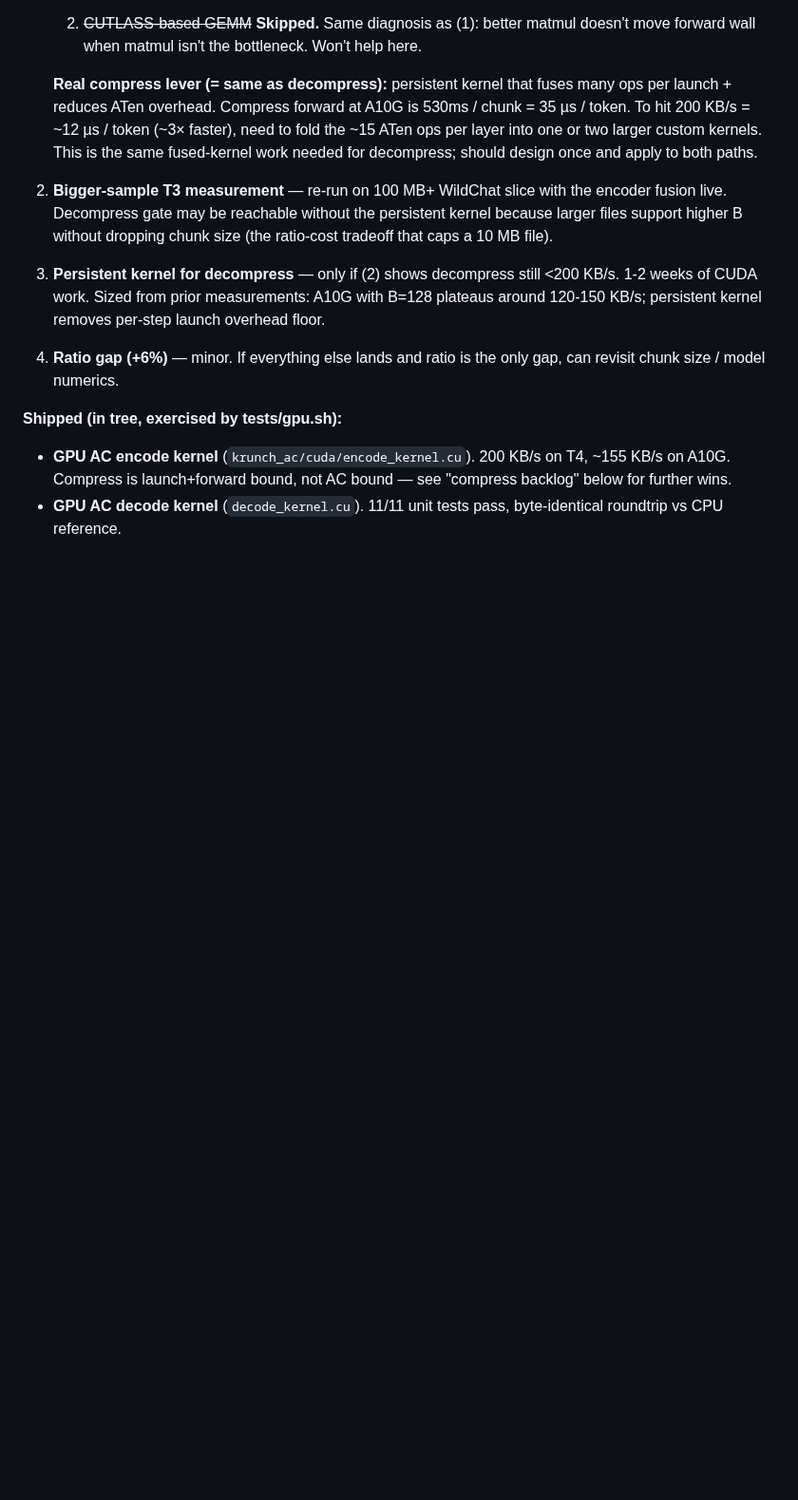
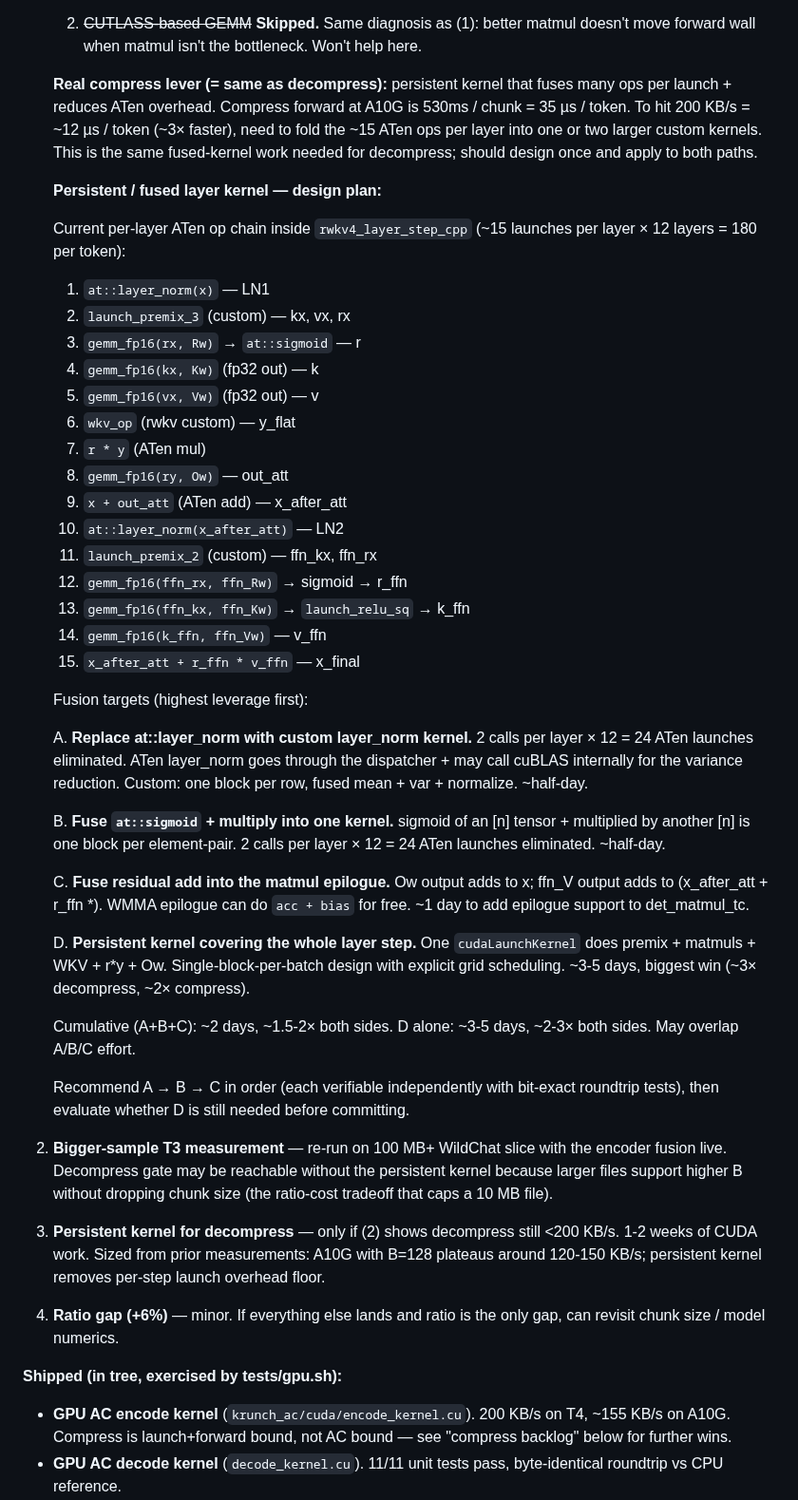
Before and after one commit to dmatth1/krunch, a Markdown page: V1_PLAN.md, the part around the change. Shown at 95% size. Rendered like a GitHub page; blank space fills up the shorter version.

Commit message:
V1_PLAN: persistent / fused layer kernel design plan (A → B → C → D)
Documents the unified next-step lever for both compress + decompress
T3 gates: replace ATen ops in rwkv4_layer_step_cpp with custom kernels
+ fuse where it pays:

  A. custom layer_norm kernel (24 launches saved per token, ~half-day)
  B. fused sigmoid+multiply (24 launches saved, ~half-day)
  C. residual-add epilogue in det_matmul_tc (~1 day)
  D. full persistent kernel covering whole layer step (~3-5 days,
     biggest win)

A+B+C cumulative: ~2 days, ~1.5-2x both sides.
D alone: ~3-5 days, ~2-3x both sides.

Recommend A → B → C in order — each verifiable independently with
bit-exact roundtrip tests — then evaluate D.

```diff
--- a/V1_PLAN.md
+++ b/V1_PLAN.md
@@ -517,6 +517,57 @@ T4 numbers extrapolate to A10G ~3× → ~87 / 54 KB/s.
    layer into one or two larger custom kernels. This is the same
    fused-kernel work needed for decompress; should design once and
    apply to both paths.
+
+   **Persistent / fused layer kernel — design plan:**
+
+   Current per-layer ATen op chain inside `rwkv4_layer_step_cpp`
+   (~15 launches per layer × 12 layers = 180 per token):
+
+     1. `at::layer_norm(x)`                — LN1
+     2. `launch_premix_3` (custom)         — kx, vx, rx
+     3. `gemm_fp16(rx, Rw)` → `at::sigmoid` — r
+     4. `gemm_fp16(kx, Kw)` (fp32 out)     — k
+     5. `gemm_fp16(vx, Vw)` (fp32 out)     — v
+     6. `wkv_op` (rwkv custom)             — y_flat
+     7. `r * y` (ATen mul)
+     8. `gemm_fp16(ry, Ow)`                — out_att
+     9. `x + out_att` (ATen add)           — x_after_att
+    10. `at::layer_norm(x_after_att)`      — LN2
+    11. `launch_premix_2` (custom)         — ffn_kx, ffn_rx
+    12. `gemm_fp16(ffn_rx, ffn_Rw)` → sigmoid → r_ffn
+    13. `gemm_fp16(ffn_kx, ffn_Kw)` → `launch_relu_sq` → k_ffn
+    14. `gemm_fp16(k_ffn, ffn_Vw)`         — v_ffn
+    15. `x_after_att + r_ffn * v_ffn`      — x_final
+
+   Fusion targets (highest leverage first):
+
+     A. **Replace at::layer_norm with custom layer_norm kernel.**
+        2 calls per layer × 12 = 24 ATen launches eliminated. ATen
+        layer_norm goes through the dispatcher + may call cuBLAS
+        internally for the variance reduction. Custom: one block
+        per row, fused mean + var + normalize. ~half-day.
+
+     B. **Fuse `at::sigmoid` + multiply into one kernel.** sigmoid
+        of an [n] tensor + multiplied by another [n] is one block
+        per element-pair. 2 calls per layer × 12 = 24 ATen launches
+        eliminated. ~half-day.
+
+     C. **Fuse residual add into the matmul epilogue.** Ow output
+        adds to x; ffn_V output adds to (x_after_att + r_ffn *).
+        WMMA epilogue can do `acc + bias` for free. ~1 day to add
+        epilogue support to det_matmul_tc.
+
+     D. **Persistent kernel covering the whole layer step.** One
+        `cudaLaunchKernel` does premix + matmuls + WKV + r*y + Ow.
+        Single-block-per-batch design with explicit grid scheduling.
+        ~3-5 days, biggest win (~3× decompress, ~2× compress).
+
+   Cumulative (A+B+C): ~2 days, ~1.5-2× both sides.
+   D alone: ~3-5 days, ~2-3× both sides. May overlap A/B/C effort.
+
+   Recommend A → B → C in order (each verifiable independently with
+   bit-exact roundtrip tests), then evaluate whether D is still
+   needed before committing.
 
 2. **Bigger-sample T3 measurement** — re-run on 100 MB+ WildChat
    slice with the encoder fusion live. Decompress gate may be
```
